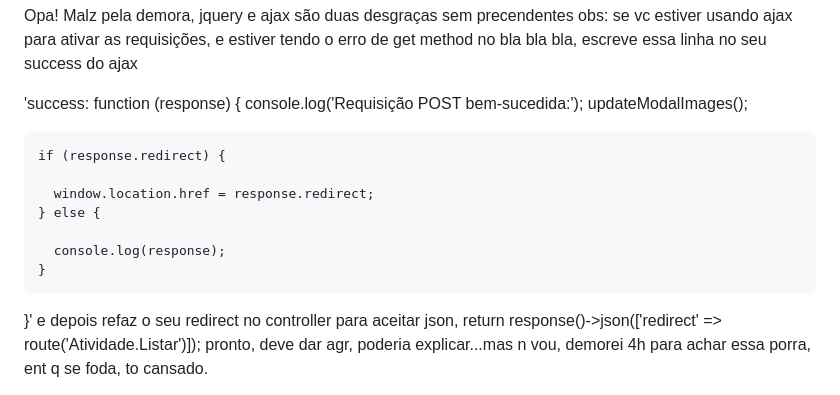
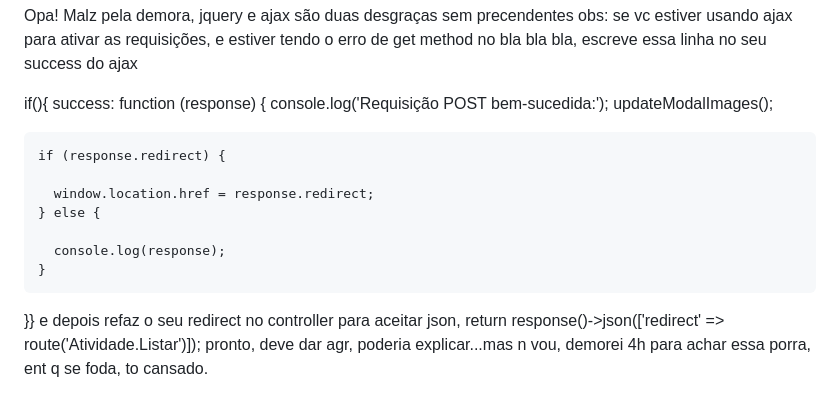
Before and after one commit to CarlosVC82675/Projeto-ConstruAdmin-Finalizado, a Markdown page: README.MD, the part around the change. GitHub-like rendering.

```diff
--- a/README.MD
+++ b/README.MD
@@ -2,7 +2,8 @@ Opa!
 Malz pela demora, jquery e ajax são duas desgraças sem precendentes
 obs: se vc estiver usando ajax para ativar as requisições, e estiver tendo o erro de get method no bla bla bla, escreve essa linha no seu success do ajax
 
-'success: function (response) {
+if(){
+success: function (response) {
         console.log('Requisição POST bem-sucedida:');
         updateModalImages();
 
@@ -13,7 +14,7 @@ obs: se vc estiver usando ajax para ativar as requisições, e estiver tendo o e
 
       console.log(response);
     }
-}'
+}}
 e depois refaz o seu redirect no controller para aceitar json,  return response()->json(['redirect' => route('Atividade.Listar')]);
 pronto, deve dar agr, poderia explicar...mas n vou, demorei 4h para achar essa porra, ent q se foda, to cansado.
 
```
